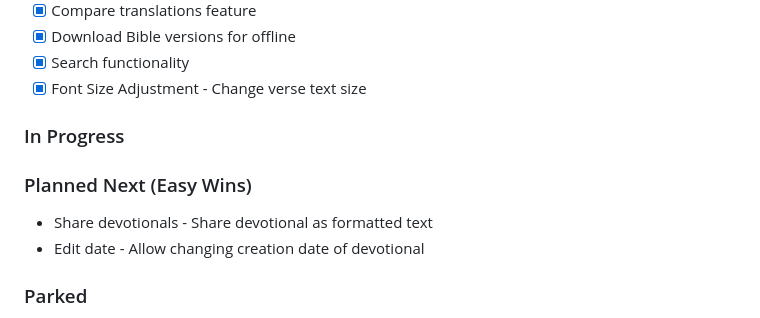
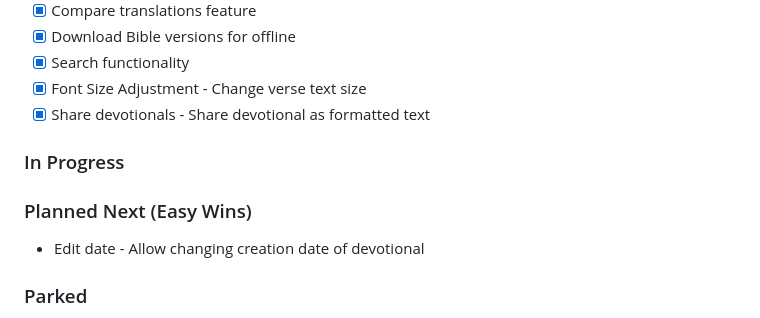
Before and after one commit to eydamson-dev/hazon, a Markdown page: AGENTS.md, the part around the change. GitHub-like rendering.

Commit message:
Update todos - mark Share devotionals as completed

```diff
--- a/AGENTS.md
+++ b/AGENTS.md
@@ -210,11 +210,11 @@ git push -u origin feature/my-feature
 - [x] Download Bible versions for offline
 - [x] Search functionality
 - [x] Font Size Adjustment - Change verse text size
+- [x] Share devotionals - Share devotional as formatted text
 
 ### In Progress
 
 ### Planned Next (Easy Wins)
-- Share devotionals - Share devotional as formatted text
 - Edit date - Allow changing creation date of devotional
 
 ### Parked
```
